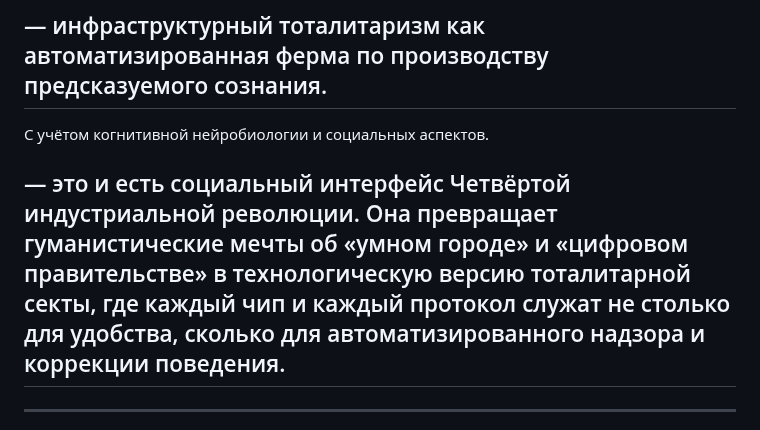
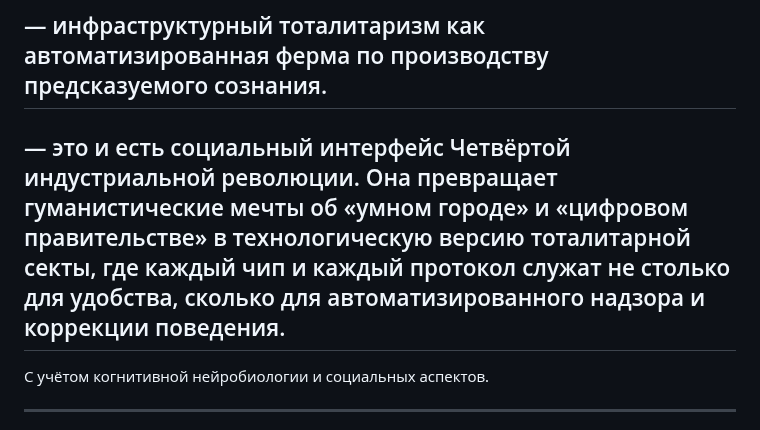
Before and after one commit to zersetsung/zersetsung.github.io, a Markdown page: README.md, the part around the change. Rendered like a GitHub page.

```diff
--- a/README.md
+++ b/README.md
@@ -1,9 +1,10 @@
 # «Zersetzung 2.0» - DEW (Directed Energy Weapons) и психотронно-суггестивные воздействия в контексте ИПсО.
 
 ## — инфраструктурный тоталитаризм как автоматизированная ферма по производству предсказуемого сознания.
-C учётом когнитивной нейробиологии и социальных аспектов.
 
 ##  — это и есть социальный интерфейс Четвёртой индустриальной революции. Она превращает гуманистические мечты об «умном городе» и «цифровом правительстве» в технологическую версию тоталитарной секты, где каждый чип и каждый протокол служат не столько для удобства, сколько для автоматизированного надзора и коррекции поведения.
+
+C учётом когнитивной нейробиологии и социальных аспектов.
 
 ---
 
```
